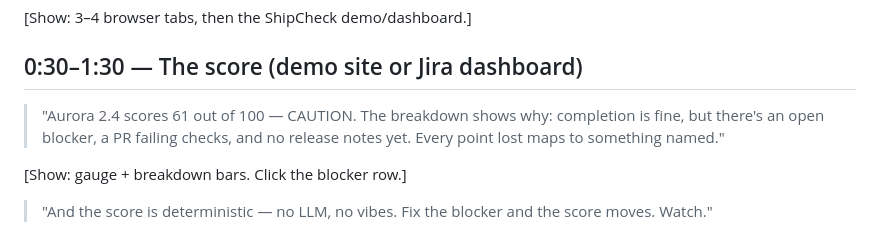
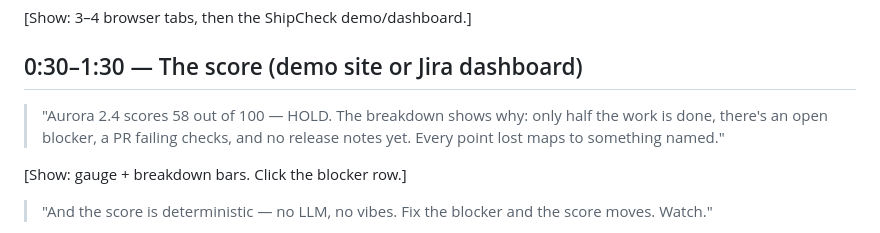
Before and after one commit to darendrarp/codegeist-2026-shipcheck, a Markdown page: VIDEO_SCRIPT.md, the part around the change. GitHub-like rendering.

```diff
--- a/VIDEO_SCRIPT.md
+++ b/VIDEO_SCRIPT.md
@@ -21,9 +21,9 @@ Never fake a live Jira screen.
 
 ## 0:30–1:30 — The score (demo site or Jira dashboard)
 
-> "Aurora 2.4 scores 61 out of 100 — CAUTION. The breakdown shows why:
-> completion is fine, but there's an open blocker, a PR failing checks, and
-> no release notes yet. Every point lost maps to something named."
+> "Aurora 2.4 scores 58 out of 100 — HOLD. The breakdown shows why:
+> only half the work is done, there's an open blocker, a PR failing checks,
+> and no release notes yet. Every point lost maps to something named."
 
 [Show: gauge + breakdown bars. Click the blocker row.]
 
```
Also changed, not shown: NEEDS_USER.md (+3 -3 lines), README.md (+6 -0 lines), docs/screenshots/demo-agent.png (added), docs/screenshots/demo-at-risk.png (added), docs/screenshots/demo-ready.png (added), 5 other files.
